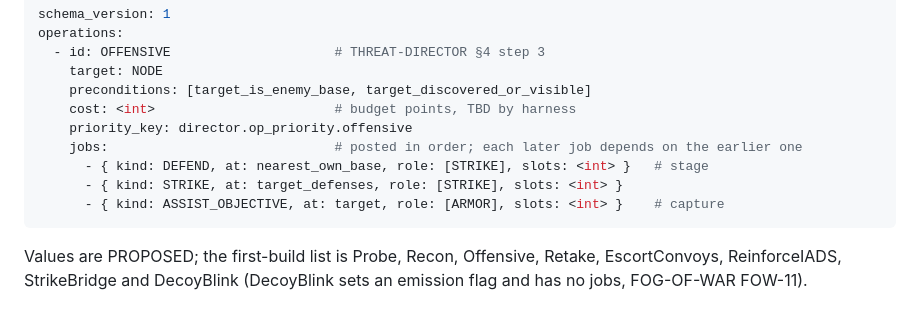
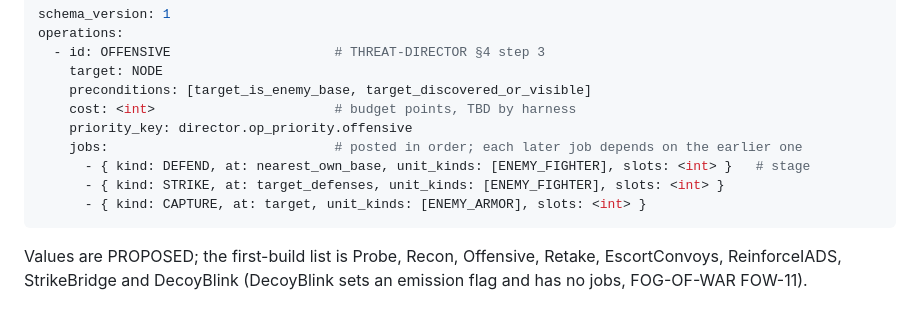
Before and after one commit to canthony224/operation-nexus, a Markdown page: docs/specs/CONFIG-AND-CONTENT.md, the part around the change. Drawn GitHub-style.

````diff
--- a/docs/specs/CONFIG-AND-CONTENT.md
+++ b/docs/specs/CONFIG-AND-CONTENT.md
@@ -397,9 +397,9 @@ operations:
     cost: <int>                       # budget points, TBD by harness
     priority_key: director.op_priority.offensive
     jobs:                             # posted in order; each later job depends on the earlier one
-      - { kind: DEFEND, at: nearest_own_base, role: [STRIKE], slots: <int> }   # stage
-      - { kind: STRIKE, at: target_defenses, role: [STRIKE], slots: <int> }
-      - { kind: ASSIST_OBJECTIVE, at: target, role: [ARMOR], slots: <int> }    # capture
+      - { kind: DEFEND, at: nearest_own_base, unit_kinds: [ENEMY_FIGHTER], slots: <int> }   # stage
+      - { kind: STRIKE, at: target_defenses, unit_kinds: [ENEMY_FIGHTER], slots: <int> }
+      - { kind: CAPTURE, at: target, unit_kinds: [ENEMY_ARMOR], slots: <int> }
 ```
 Values are PROPOSED; the first-build list is Probe, Recon, Offensive, Retake, EscortConvoys, ReinforceIADS, StrikeBridge and DecoyBlink (DecoyBlink sets an emission flag and has no jobs, FOG-OF-WAR FOW-11).
 
````
Also changed, not shown: docs/specs/CONTRACTS.md (+1 -1 lines).
